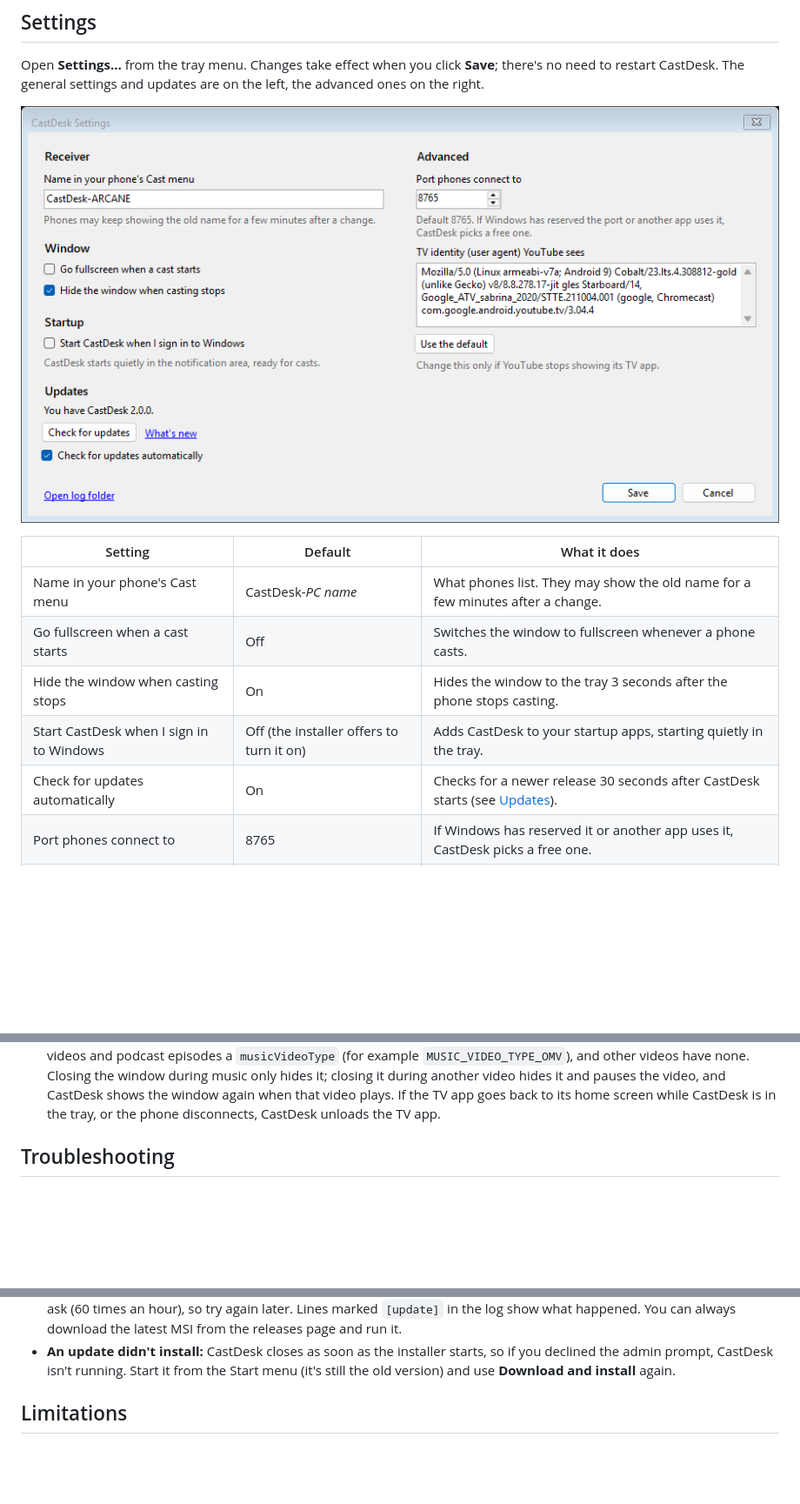
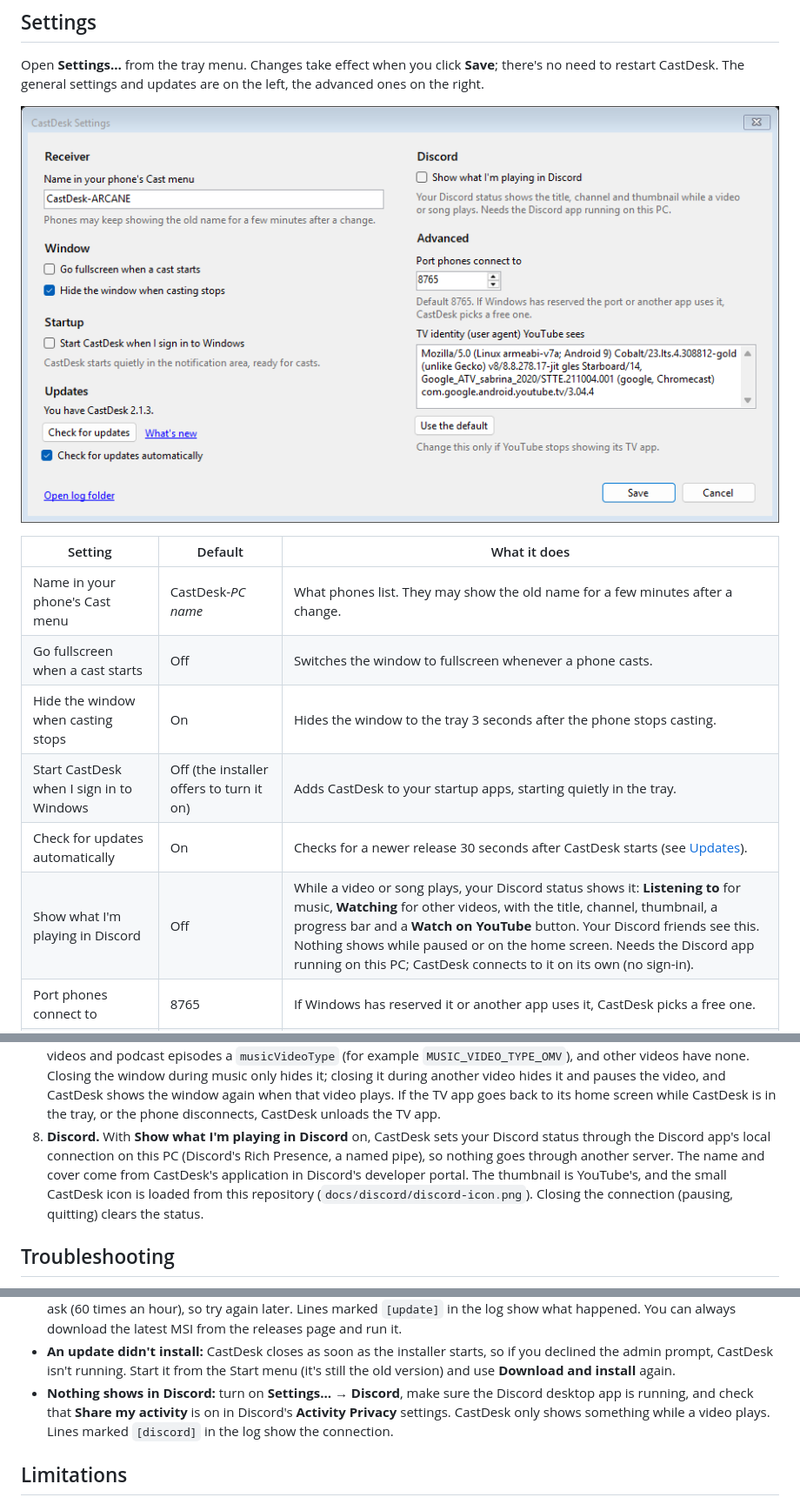
Before and after one commit to Niranjen99/CastDesk, a Markdown page: README.md, 3 parts joined by grey strips. Shown at 87% size. Drawn GitHub-style; pictures changed too: docs/screenshots/settings.png; blank space fills up the shorter version.

```diff
--- a/README.md
+++ b/README.md
@@ -170,6 +172,7 @@ CastDesk. The general settings and updates are on the left, the advanced ones on
 | Hide the window when casting stops | On | Hides the window to the tray 3 seconds after the phone stops casting. |
 | Start CastDesk when I sign in to Windows | Off (the installer offers to turn it on) | Adds CastDesk to your startup apps, starting quietly in the tray. |
 | Check for updates automatically | On | Checks for a newer release 30 seconds after CastDesk starts (see [Updates](#updates)). |
+| Show what I'm playing in Discord | Off | While a video or song plays, your Discord status shows it: **Listening to** for music, **Watching** for other videos, with the title, channel, thumbnail, a progress bar and a **Watch on YouTube** button. Your Discord friends see this. Nothing shows while paused or on the home screen. Needs the Discord app running on this PC; CastDesk connects to it on its own (no sign-in). |
 | Port phones connect to | 8765 | If Windows has reserved it or another app uses it, CastDesk picks a free one. |
 | TV identity (user agent) YouTube sees | A Chromecast with Google TV | Change it only if YouTube stops showing its TV app; **Use the default** puts it back. |
 
@@ -243,6 +246,11 @@ In the registry:
    none. Closing the window during music only hides it; closing it during another video hides it and pauses the
    video, and CastDesk shows the window again when that video plays. If the TV app goes back to its home screen
    while CastDesk is in the tray, or the phone disconnects, CastDesk unloads the TV app.
+8. **Discord.** With **Show what I'm playing in Discord** on, CastDesk sets your Discord status through the Discord
+   app's local connection on this PC (Discord's Rich Presence, a named pipe), so nothing goes through another
+   server. The name and cover come from CastDesk's application in Discord's developer portal. The thumbnail is
+   YouTube's, and the small CastDesk icon is loaded from this repository (`docs/discord/discord-icon.png`).
+   Closing the connection (pausing, quitting) clears the status.
 
 ## Troubleshooting
 
@@ -265,6 +273,9 @@ In the registry:
 - **An update didn't install:** CastDesk closes as soon as the installer starts, so if you declined the admin prompt,
   CastDesk isn't running. Start it from the Start menu (it's still the old version) and use **Download and install**
   again.
+- **Nothing shows in Discord:** turn on **Settings… → Discord**, make sure the Discord desktop app is running, and
+  check that **Share my activity** is on in Discord's **Activity Privacy** settings. CastDesk only shows something
+  while a video plays. Lines marked `[discord]` in the log show the connection.
 
 ## Limitations
 
```
Also changed, not shown: other parts of README.md (+6 -2 lines), CLAUDE.md (+6 -0 lines), tools/README.md (+1 -0 lines), docs/discord/discord-cover.png (added), docs/discord/discord-icon.png (added), 8 other files.
